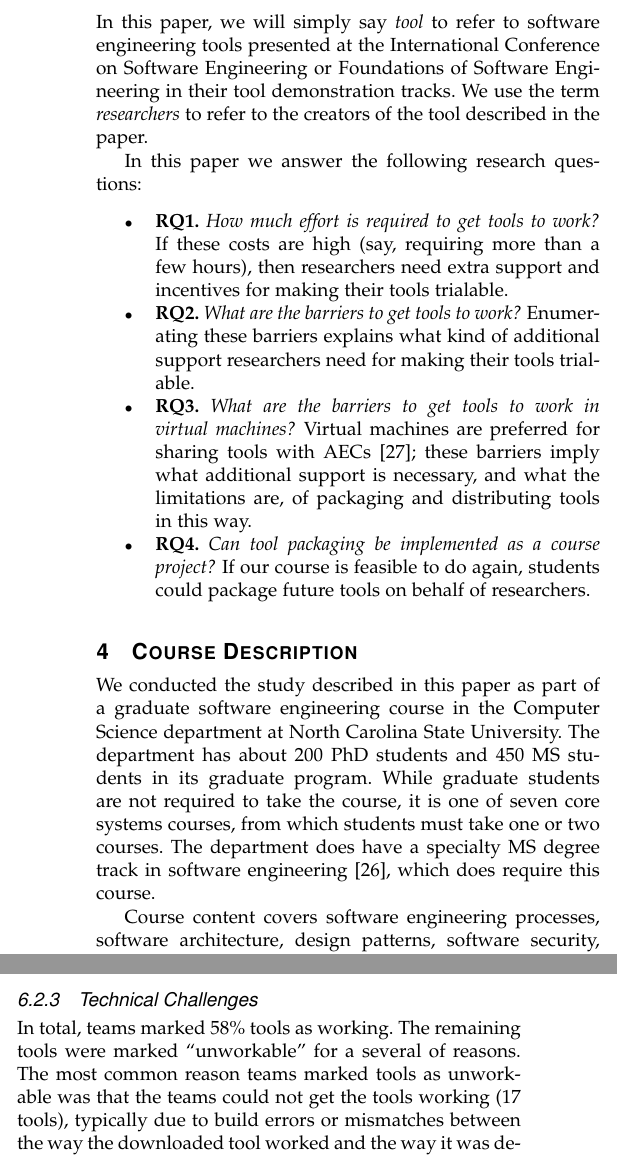
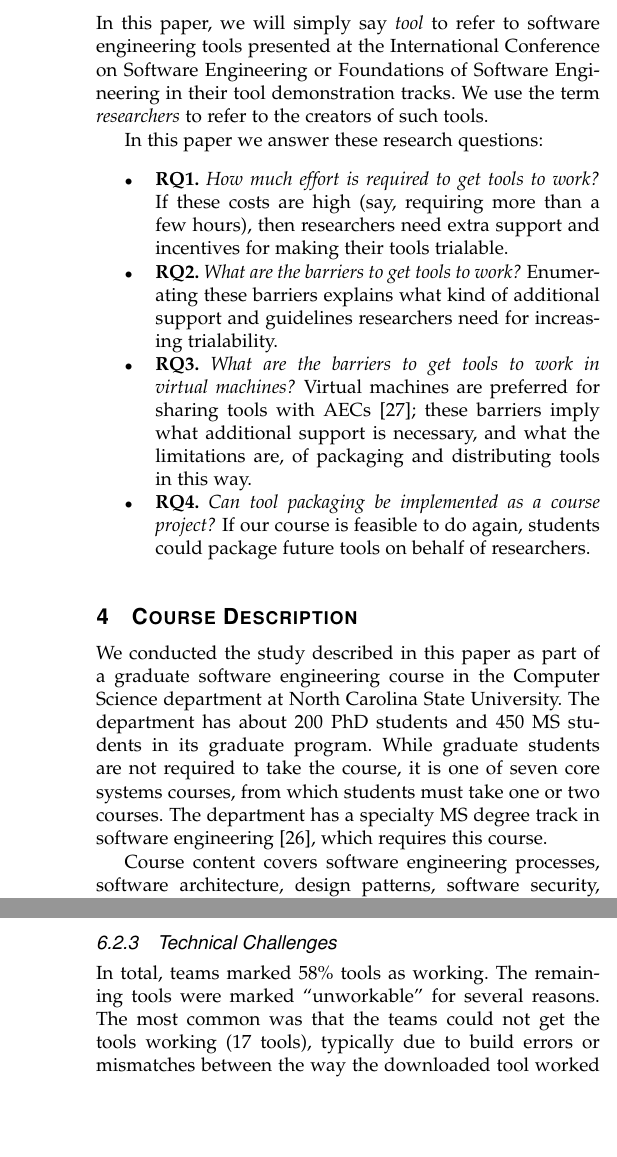
Before and after one commit to SoftwareEngineeringToolDemos/Paper, a LaTeX paper (Publication - Conference - Tool Demos/document.tex): two parts of the columns of pages 3 and 8 of 12 before the commit and two parts of the columns of pages 3 and 8 of 11 after it, joined at a grey line, cut so that both start at the same text, the shorter picture padded with empty space. Compiled offline with pdfLaTeX; a missing font is replaced by an installed copy or a similar font; a LaTeX package or settings file that is missing is left out.

Commit message:
Final read through before submission to TSE

```diff
--- a/Publication - Conference - Tool Demos/document.tex
+++ b/Publication - Conference - Tool Demos/document.tex
@@ -335,9 +335,9 @@ the International Conference on Software Engineering
 or Foundations of Software Engineering in their
 tool demonstration tracks.
 We use the term \emph{researchers} to refer to
-the creators of the tool described in the paper.
+the creators of such tools.
 
-In this paper we answer the following research questions:
+In this paper we answer these research questions:
 
 \begin{itemize}
 
@@ -348,7 +348,7 @@ making their tools trialable.
 
 \item\textbf{RQ2.} \textit{What are the barriers to get tools to work?}
 Enumerating these barriers explains what kind of additional
-support researchers need for making their tools trialable.
+support and guidelines researchers need for increasing trialability.
 
 \item\textbf{RQ3.} \textit{What are the barriers to get tools to work in virtual machines?}
 Virtual machines are preferred for sharing tools with AECs~\cite{guidelines};
@@ -372,10 +372,10 @@ MS students in its graduate program.
 While graduate students are not required to
 take the course, it is one of seven core systems
 courses, from which students must take one or two courses.
-The department does have a specialty MS degree
+The department has a specialty MS degree
 track in software
 engineering~\cite{mstrack},
-which does require this course.
+which requires this course.
 
 Course content covers software engineering processes,
 software architecture, design patterns, software security,
@@ -1061,9 +1061,9 @@ and \emailsAnnoyed seemed annoyed.
 \subsubsection{Technical Challenges}
 
 In total, teams marked \working tools as working.
-The remaining tools were marked ``unworkable'' for a
-several of reasons.
-The most common reason teams marked tools as unworkable
+The remaining tools were marked ``unworkable'' for
+several reasons.
+The most common
 was that the teams could not get the tools
 working (\unworkCouldntWorkIt tools),
 typically due to build errors or mismatches between
```
Also changed, not shown: Publication - Conference - Tool Demos/document.pdf, Publication - Conference - Tool Demos/document.tex (22 more changed lines).
